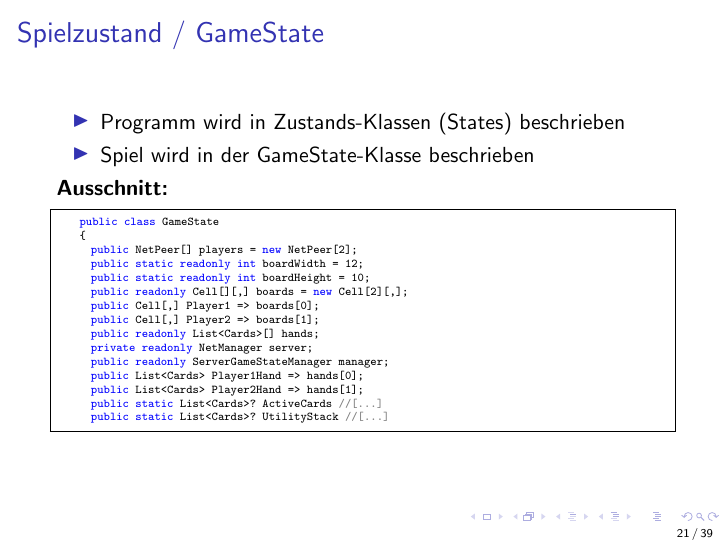
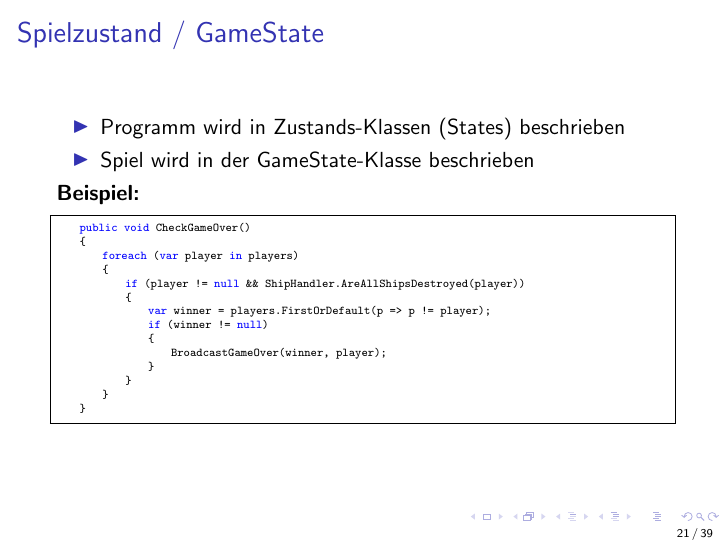
Before and after one commit to maxk2807/WaterWizards, LaTeX slides (presentation/Präsentation.tex): page 21 of 39. Compiled offline with pdfLaTeX.

Commit message:
GameState Beispiel Change

```diff
--- a/presentation/Präsentation.tex
+++ b/presentation/Präsentation.tex
@@ -437,23 +437,22 @@ public class TextureManager
     \item Programm wird in Zustands-Klassen (States) beschrieben
     \item Spiel wird in der GameState-Klasse beschrieben
   \end{itemize}
-  \textbf{Ausschnitt: }
+  \textbf{Beispiel: }
   \begin{lstlisting}[language=CSharp, basicstyle=\ttfamily\tiny, breaklines=true]
-    public class GameState
+    public void CheckGameOver()
     {
-      public NetPeer[] players = new NetPeer[2];
-      public static readonly int boardWidth = 12;
-      public static readonly int boardHeight = 10;
-      public readonly Cell[][,] boards = new Cell[2][,];
-      public Cell[,] Player1 => boards[0];
-      public Cell[,] Player2 => boards[1];
-      public readonly List<Cards>[] hands;
-      private readonly NetManager server;
-      public readonly ServerGameStateManager manager;
-      public List<Cards> Player1Hand => hands[0];
-      public List<Cards> Player2Hand => hands[1];
-      public static List<Cards>? ActiveCards //[...]
-      public static List<Cards>? UtilityStack //[...]
+        foreach (var player in players)
+        {
+            if (player != null && ShipHandler.AreAllShipsDestroyed(player))
+            {
+                var winner = players.FirstOrDefault(p => p != player);
+                if (winner != null)
+                {
+                    BroadcastGameOver(winner, player);
+                }
+            }
+        }
+    }
   \end{lstlisting}
 \end{frame}
 
```
Also changed, not shown: presentation/Präsentation.pdf, 3 other files.
